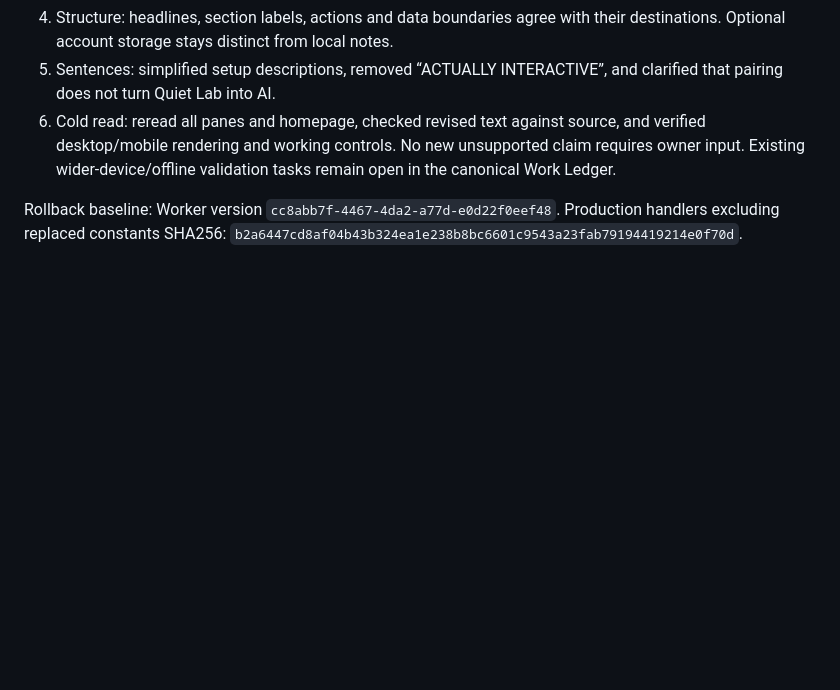
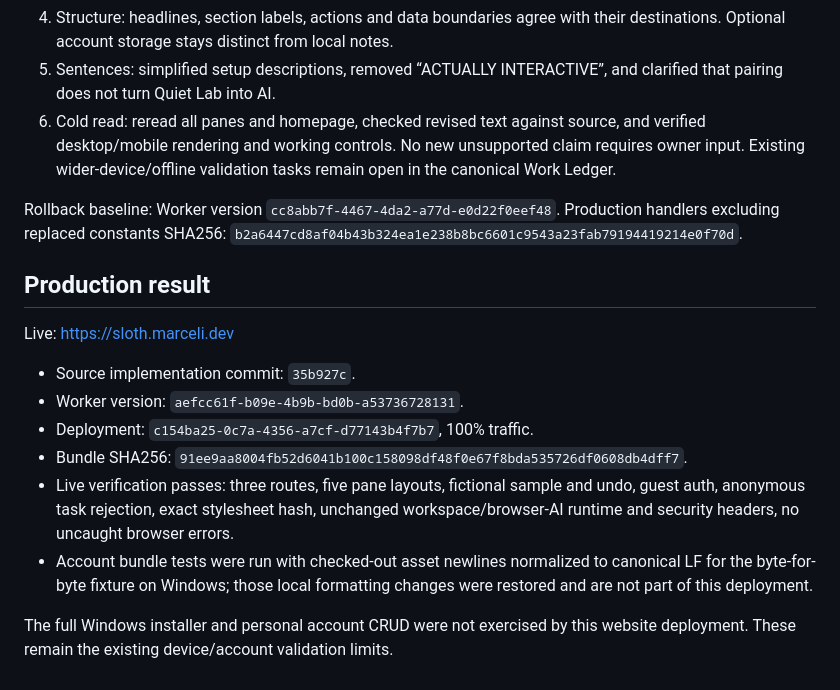
Before and after one commit to marceli1404/sloth-mode, a Markdown page: docs/DESIGNER_LAUNCH_REVIEW.md, the part around the change. GitHub-like rendering; blank space fills up the shorter version.

Commit message:
Record verified production designer deployment

```diff
--- a/docs/DESIGNER_LAUNCH_REVIEW.md
+++ b/docs/DESIGNER_LAUNCH_REVIEW.md
@@ -80,3 +80,22 @@ native installer UI are excluded. No third-party content was crawled.
 Rollback baseline: Worker version `cc8abb7f-4467-4da2-a77d-e0d22f0eef48`.
 Production handlers excluding replaced constants SHA256:
 `b2a6447cd8af04b43b324ea1e238b8bc6601c9543a23fab79194419214e0f70d`.
+
+
+## Production result
+
+Live: https://sloth.marceli.dev
+
+- Source implementation commit: `35b927c`.
+- Worker version: `aefcc61f-b09e-4b9b-bd0b-a53736728131`.
+- Deployment: `c154ba25-0c7a-4356-a7cf-d77143b4f7b7`, 100% traffic.
+- Bundle SHA256: `91ee9aa8004fb52d6041b100c158098df48f0e67f8bda535726df0608db4dff7`.
+- Live verification passes: three routes, five pane layouts, fictional sample and
+  undo, guest auth, anonymous task rejection, exact stylesheet hash, unchanged
+  workspace/browser-AI runtime and security headers, no uncaught browser errors.
+- Account bundle tests were run with checked-out asset newlines normalized to
+  canonical LF for the byte-for-byte fixture on Windows; those local formatting
+  changes were restored and are not part of this deployment.
+
+The full Windows installer and personal account CRUD were not exercised by this
+website deployment. These remain the existing device/account validation limits.
```
